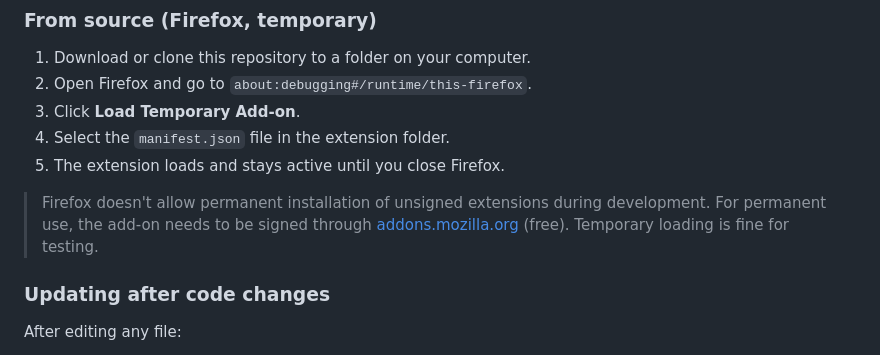
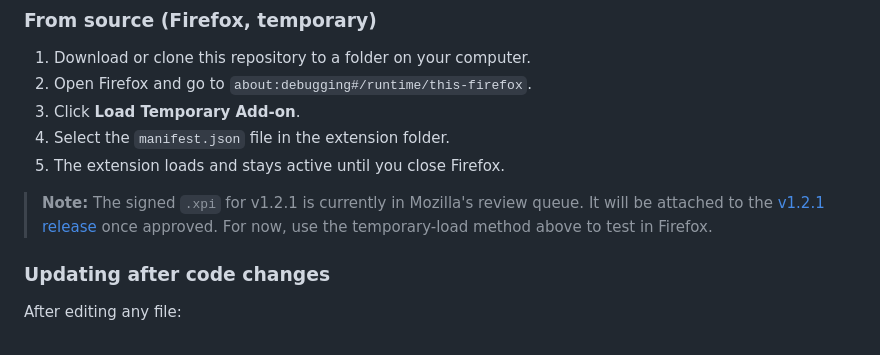
Before and after one commit to sharmatilak/brave-history-cleaner, a Markdown page: README.md, the part around the change. GitHub-like rendering.

```diff
--- a/README.md
+++ b/README.md
@@ -82,7 +82,9 @@ Everything else about your browser stays untouched: cookies, cache, passwords, b
 4. Select the `manifest.json` file in the extension folder.
 5. The extension loads and stays active until you close Firefox.
 
-> Firefox doesn't allow permanent installation of unsigned extensions during development. For permanent use, the add-on needs to be signed through [addons.mozilla.org](https://addons.mozilla.org) (free). Temporary loading is fine for testing.
+> **Note:** The signed `.xpi` for v1.2.1 is currently in Mozilla's review queue.
+> It will be attached to the [v1.2.1 release](https://github.com/sharmatilak/brave-history-cleaner/releases/tag/v1.2.1)
+> once approved. For now, use the temporary-load method above to test in Firefox.
 
 
 ### Updating after code changes
```
